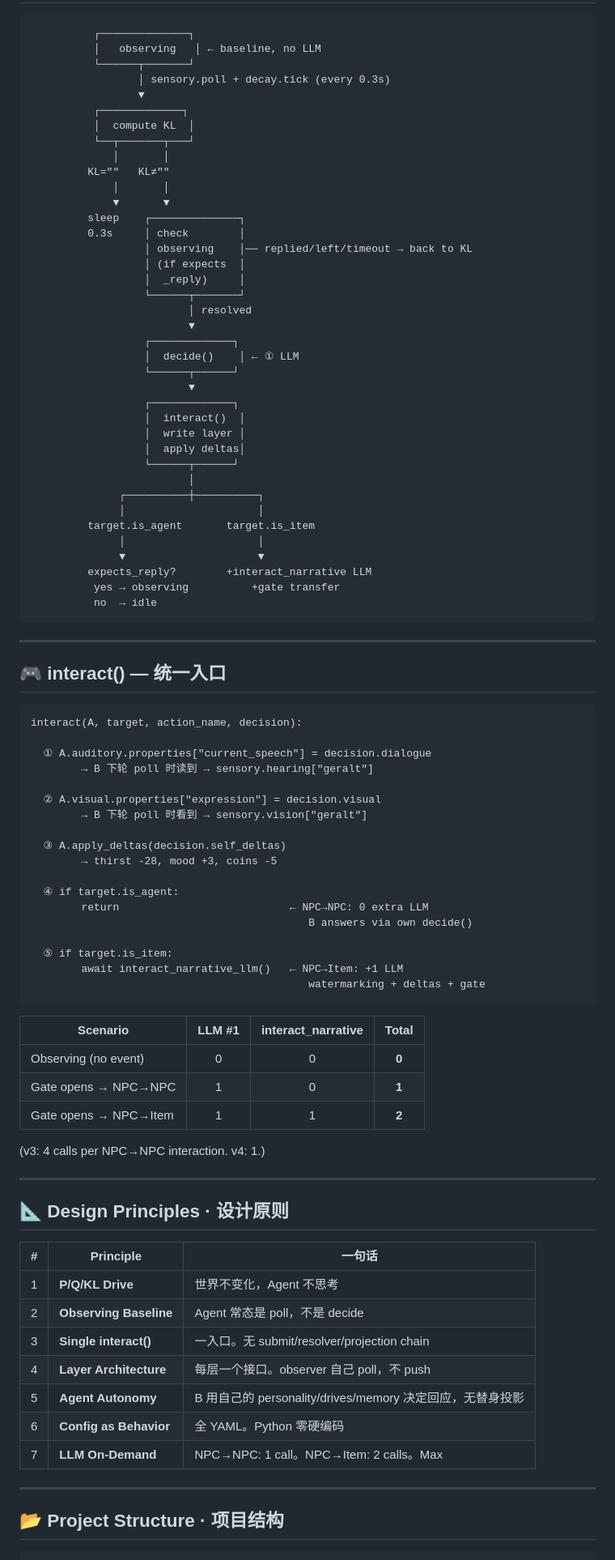
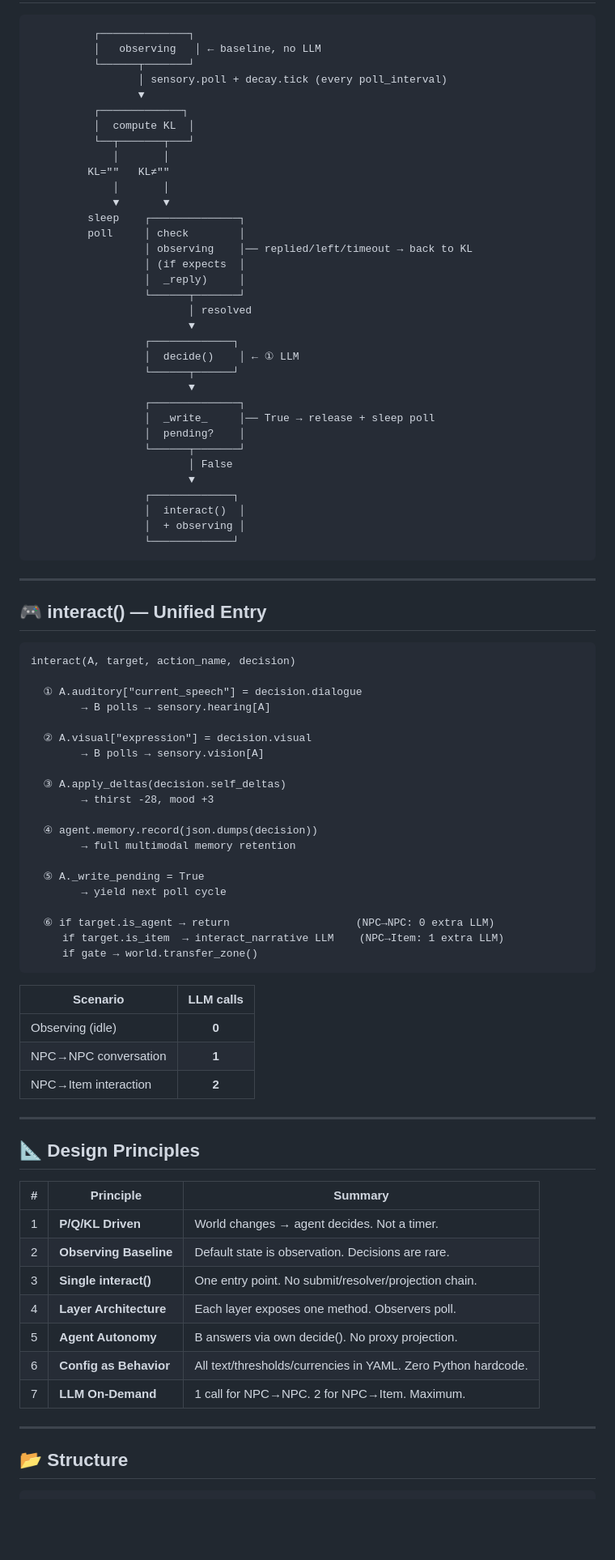
Before and after one commit to flaverse/AgentWorld_Async_UI, a Markdown page: README.md, the part around one of its changes. Shown at 81% size. Drawn GitHub-style; blank space fills up the shorter version.

Commit message:
docs: README v5 — vs other projects, 7 innovations, full architecture rewrite

````diff
--- a/README.md
+++ b/README.md
@@ -126,7 +126,7 @@ KL_total ≠ ""  → trigger decide()
           ┌──────────────┐
           │   observing   │ ← baseline, no LLM
           └──────┬───────┘
-                 │ sensory.poll + decay.tick (every 0.3s)
+                 │ sensory.poll + decay.tick (every poll_interval)
                  ▼
           ┌─────────────┐
           │  compute KL  │
@@ -136,7 +136,7 @@ KL_total ≠ ""  → trigger decide()
              │       │
              ▼       ▼
          sleep    ┌──────────────┐
-         0.3s     │ check        │
+         poll     │ check        │
                   │ observing    │── replied/left/timeout → back to KL
                   │ (if expects  │
                   │  _reply)     │
@@ -147,71 +147,67 @@ KL_total ≠ ""  → trigger decide()
                   │  decide()    │ ← ① LLM
                   └──────┬──────┘
                          ▼
+                  ┌──────────────┐
+                  │  _write_     │── True → release + sleep poll
+                  │  pending?    │
+                  └──────┬───────┘
+                         │ False
+                         ▼
                   ┌─────────────┐
                   │  interact()  │
-                  │  write layer │
-                  │  apply deltas│
-                  └──────┬──────┘
-                         │
-              ┌──────────┼──────────┐
-              │                     │
-         target.is_agent       target.is_item
-              │                     │
-              ▼                     ▼
-         expects_reply?        +interact_narrative LLM
-          yes → observing          +gate transfer
-          no  → idle
+                  │  + observing │
+                  └─────────────┘
 ```
 
 ---
 
-## 🎮 interact() — 统一入口
+## 🎮 interact() — Unified Entry
 
 ```
-interact(A, target, action_name, decision):
+interact(A, target, action_name, decision)
 
-  ① A.auditory.properties["current_speech"] = decision.dialogue
-        → B 下轮 poll 时读到 → sensory.hearing["geralt"]
+  ① A.auditory["current_speech"] = decision.dialogue
+        → B polls → sensory.hearing[A]
 
-  ② A.visual.properties["expression"] = decision.visual
-        → B 下轮 poll 时看到 → sensory.vision["geralt"]
+  ② A.visual["expression"] = decision.visual
+        → B polls → sensory.vision[A]
 
   ③ A.apply_deltas(decision.self_deltas)
-        → thirst -28, mood +3, coins -5
+        → thirst -28, mood +3
 
-  ④ if target.is_agent:
-        return                           ← NPC→NPC: 0 extra LLM
-                                            B answers via own decide()
+  ④ agent.memory.record(json.dumps(decision))
+        → full multimodal memory retention
 
-  ⑤ if target.is_item:
-        await interact_narrative_llm()   ← NPC→Item: +1 LLM
-                                            watermarking + deltas + gate
+  ⑤ A._write_pending = True
+        → yield next poll cycle
+
+  ⑥ if target.is_agent → return                    (NPC→NPC: 0 extra LLM)
+     if target.is_item  → interact_narrative LLM    (NPC→Item: 1 extra LLM)
+     if gate → world.transfer_zone()
 ```
 
-| Scenario | LLM #1 | interact_narrative | Total |
-|----------|:------:|:-----------------:|:-----:|
-| Observing (no event) | 0 | 0 | **0** |
-| Gate opens → NPC→NPC | 1 | 0 | **1** |
-| Gate opens → NPC→Item | 1 | 1 | **2** |
-
-(v3: 4 calls per NPC→NPC interaction. v4: 1.)
+| Scenario | LLM calls |
+|----------|:--------:|
+| Observing (idle) | **0** |
+| NPC→NPC conversation | **1** |
+| NPC→Item interaction | **2** |
 
 ---
 
-## 📐 Design Principles · 设计原则
+## 📐 Design Principles
 
-| # | Principle | 一句话 |
-|---|-----------|--------|
-| 1 | **P/Q/KL Drive** | 世界不变化，Agent 不思考 |
-| 2 | **Observing Baseline** | Agent 常态是 poll，不是 decide |
-| 3 | **Single interact()** | 一入口。无 submit/resolver/projection chain |
-| 4 | **Layer Architecture** | 每层一个接口。observer 自己 poll，不 push |
-| 5 | **Agent Autonomy** | B 用自己的 personality/drives/memory 决定回应，无替身投影 |
-| 6 | **Config as Behavior** | 全 YAML。Python 零硬编码 |
-| 7 | **LLM On-Demand** | NPC→NPC: 1 call。NPC→Item: 2 calls。Max |
+| # | Principle | Summary |
+|---|-----------|---------|
+| 1 | **P/Q/KL Driven** | World changes → agent decides. Not a timer. |
+| 2 | **Observing Baseline** | Default state is observation. Decisions are rare. |
+| 3 | **Single interact()** | One entry point. No submit/resolver/projection chain. |
+| 4 | **Layer Architecture** | Each layer exposes one method. Observers poll. |
+| 5 | **Agent Autonomy** | B answers via own decide(). No proxy projection. |
+| 6 | **Config as Behavior** | All text/thresholds/currencies in YAML. Zero Python hardcode. |
+| 7 | **LLM On-Demand** | 1 call for NPC→NPC. 2 for NPC→Item. Maximum. |
 
 ---
 
-## 📂 Project Structure · 项目结构
+## 📂 Structure
 
 ```
````
Also changed, not shown: other parts of README.md (+131 -176 lines).
